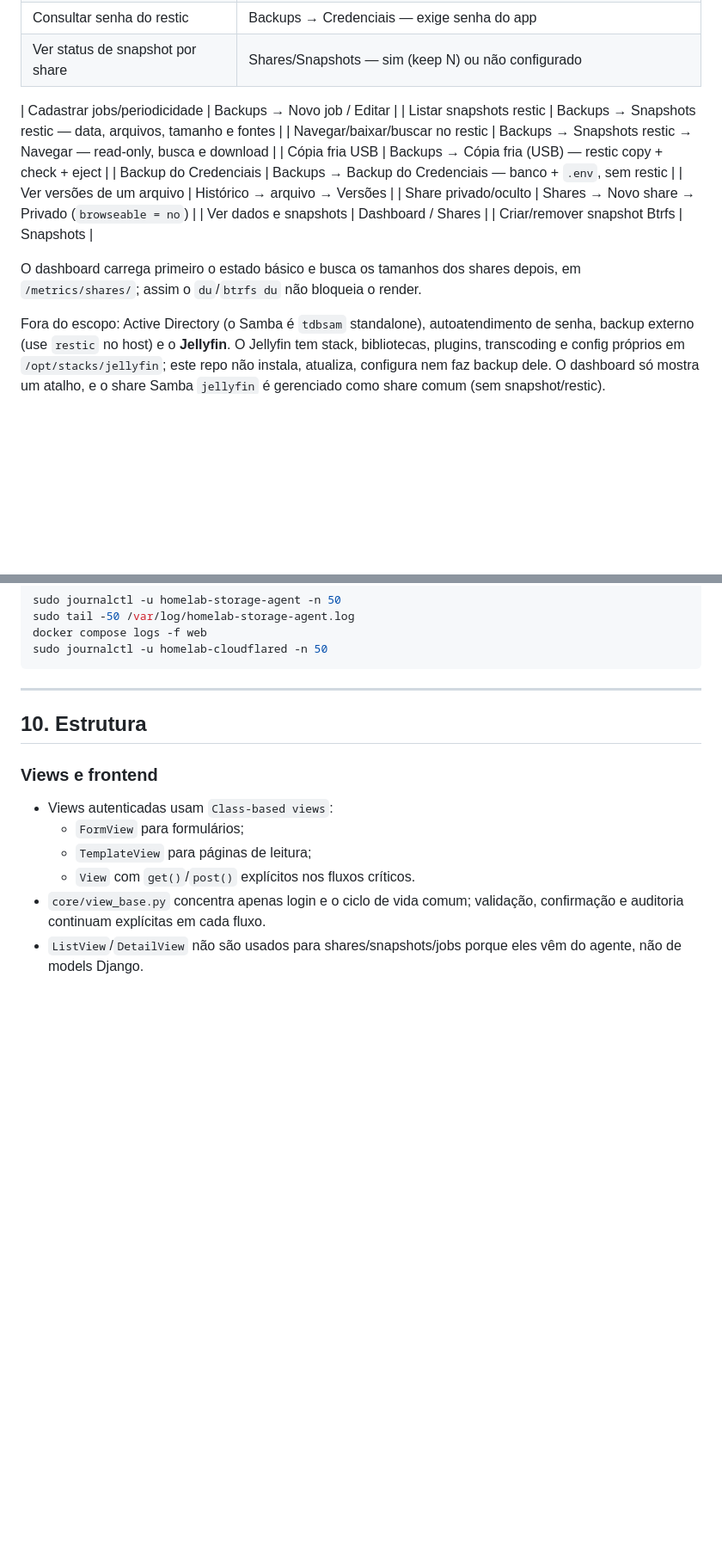
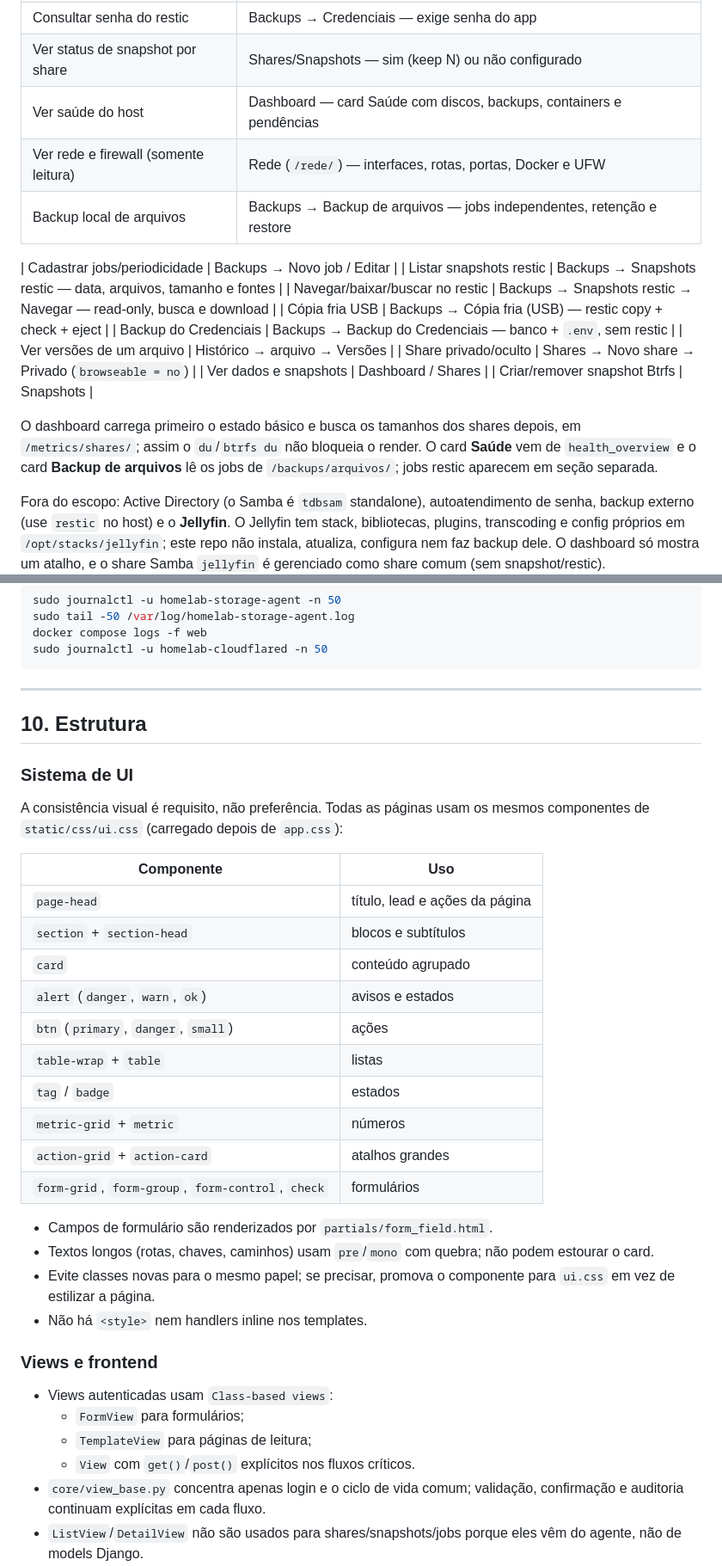
Before and after one commit to ConradoAlmeida/homelab-storage-admin, a Markdown page: README.md, 2 parts joined by grey strips. Shown at 86% size. GitHub-like rendering; blank space fills up the shorter version.

Commit message:
docs: atualiza readme e adiciona contexto de retomada

```diff
--- a/README.md
+++ b/README.md
@@ -27,6 +30,9 @@ Ubuntu+Samba via perfil de host.
 | Preparar disco de backup | Backups (`/backups/`) — wizard com confirmação extra |
 | Consultar senha do restic | Backups → Credenciais — exige senha do app |
 | Ver status de snapshot por share | Shares/Snapshots — sim (keep N) ou não configurado |
+| Ver saúde do host | Dashboard — card Saúde com discos, backups, containers e pendências |
+| Ver rede e firewall (somente leitura) | Rede (`/rede/`) — interfaces, rotas, portas, Docker e UFW |
+| Backup local de arquivos | Backups → Backup de arquivos — jobs independentes, retenção e restore |
 
 | Cadastrar jobs/periodicidade | Backups → Novo job / Editar |
 | Listar snapshots restic | Backups → Snapshots restic — data, arquivos, tamanho e fontes |
@@ -40,6 +46,8 @@ Ubuntu+Samba via perfil de host.
 
 O dashboard carrega primeiro o estado básico e busca os tamanhos dos shares
 depois, em `/metrics/shares/`; assim o `du`/`btrfs du` não bloqueia o render.
+O card **Saúde** vem de `health_overview` e o card **Backup de arquivos** lê os
+jobs de `/backups/arquivos/`; jobs restic aparecem em seção separada.
 
 Fora do escopo: Active Directory (o Samba é `tdbsam` standalone), autoatendimento
 de senha, backup externo (use `restic` no host) e o **Jellyfin**. O Jellyfin tem
@@ -860,6 +896,31 @@ sudo journalctl -u homelab-cloudflared -n 50
 
 ## 10. Estrutura
 
+### Sistema de UI
+
+A consistência visual é requisito, não preferência. Todas as páginas usam os
+mesmos componentes de `static/css/ui.css` (carregado depois de `app.css`):
+
+| Componente | Uso |
+|---|---|
+| `page-head` | título, lead e ações da página |
+| `section` + `section-head` | blocos e subtítulos |
+| `card` | conteúdo agrupado |
+| `alert` (`danger`, `warn`, `ok`) | avisos e estados |
+| `btn` (`primary`, `danger`, `small`) | ações |
+| `table-wrap` + `table` | listas |
+| `tag` / `badge` | estados |
+| `metric-grid` + `metric` | números |
+| `action-grid` + `action-card` | atalhos grandes |
+| `form-grid`, `form-group`, `form-control`, `check` | formulários |
+
+- Campos de formulário são renderizados por `partials/form_field.html`.
+- Textos longos (rotas, chaves, caminhos) usam `pre`/`mono` com quebra;
+  não podem estourar o card.
+- Evite classes novas para o mesmo papel; se precisar, promova o componente
+  para `ui.css` em vez de estilizar a página.
+- Não há `<style>` nem handlers inline nos templates.
+
 ### Views e frontend
 
 - Views autenticadas usam `Class-based views`:
```
Also changed, not shown: other parts of README.md (+37 -6 lines), AGENTS.md (added, +89 -0 lines), docs/CONTEXTO.md (added, +121 -0 lines).
